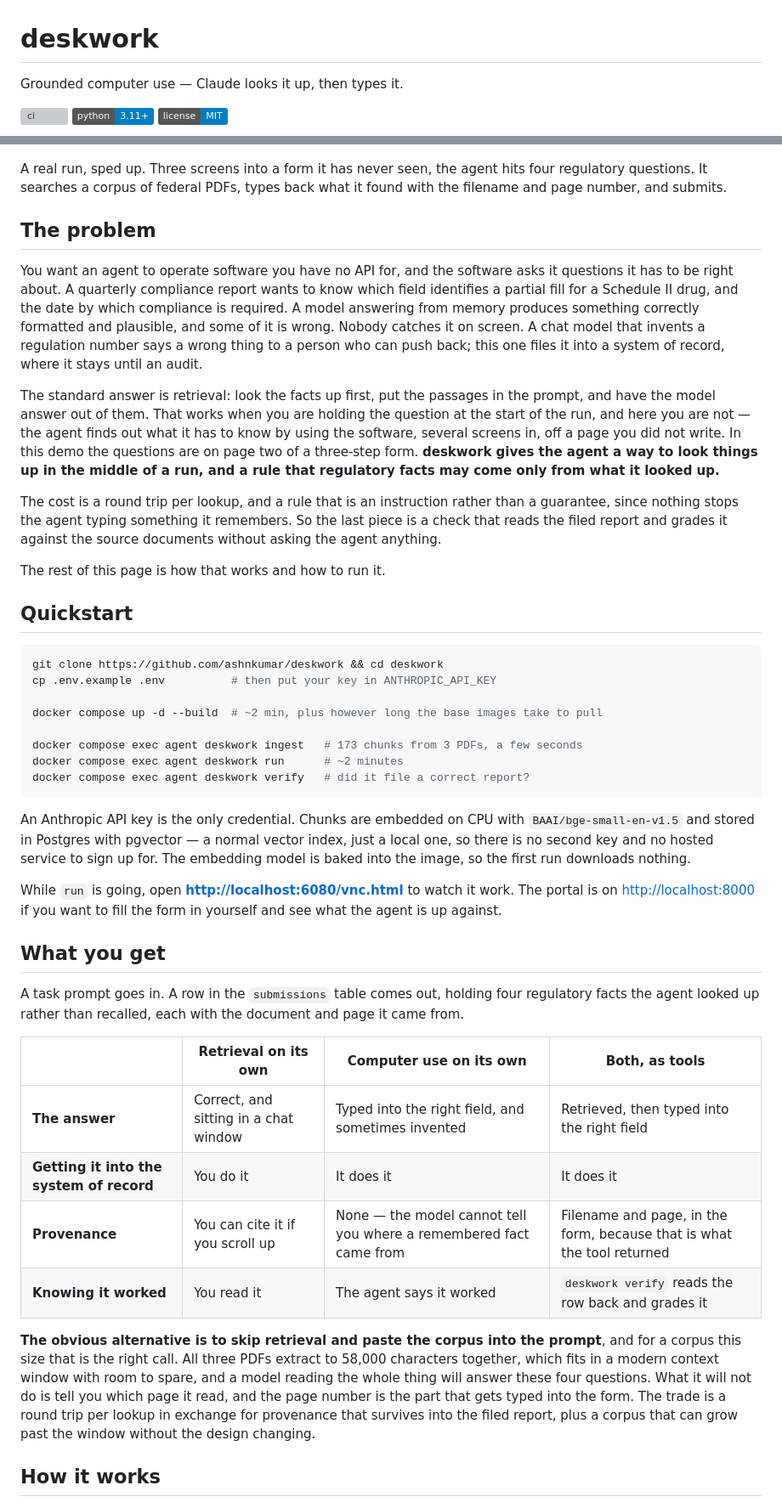
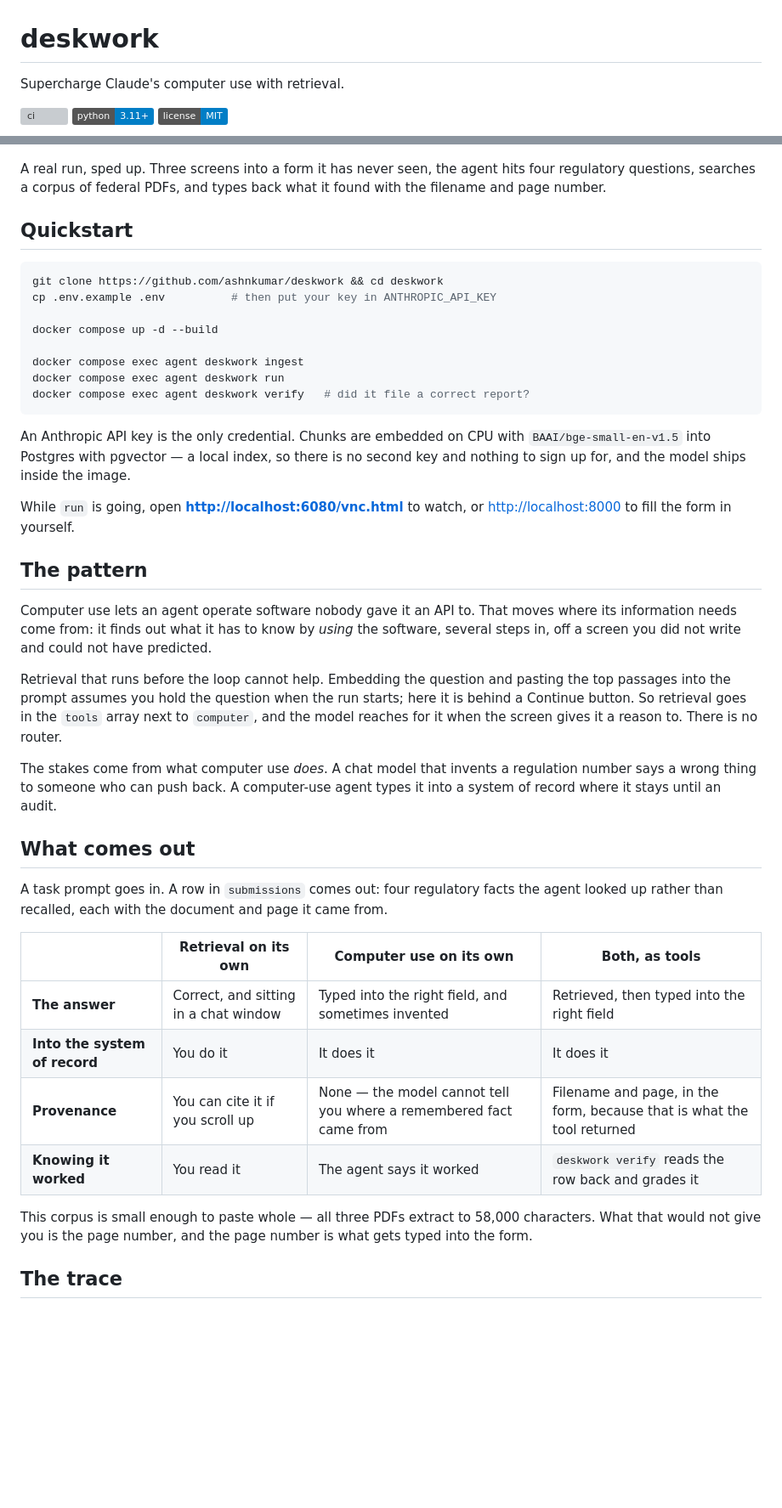
Before and after one commit to ashnkumar/deskwork, a Markdown page: README.md, 2 parts joined by grey strips. Shown at 85% size. GitHub-like rendering; badges without logos; blank space fills up the shorter version; grey boxes are pictures that could not be loaded.

````diff
--- a/README.md
+++ b/README.md
@@ -1,6 +1,6 @@
 # deskwork
 
-Grounded computer use — Claude looks it up, then types it.
+Supercharge Claude's computer use with retrieval.
 
 [![ci](https://github.com/ashnkumar/deskwork/actions/workflows/ci.yml/badge.svg)](https://github.com/ashnkumar/deskwork/actions/workflows/ci.yml)
 [![python](https://img.shields.io/badge/python-3.11+-blue)](https://www.python.org/downloads/)
@@ -8,33 +8,9 @@ Grounded computer use — Claude looks it up, then types it.
 
 ![An agent filing a quarterly compliance report in a browser: it reads four regulatory questions off the form, searches a corpus of federal PDFs, types each retrieved answer with its citation, and submits.](docs/demo.gif)
 
-A real run, sped up. Three screens into a form it has never seen, the agent hits four
-regulatory questions. It searches a corpus of federal PDFs, types back what it found with the
-filename and page number, and submits.
-
-## The problem
-
-You want an agent to operate software you have no API for, and the software asks it questions
-it has to be right about. A quarterly compliance report wants to know which field identifies a
-partial fill for a Schedule II drug, and the date by which compliance is required. A model
-answering from memory produces something correctly formatted and plausible, and some of it is
-wrong. Nobody catches it on screen. A chat model that invents a regulation number says a wrong
-thing to a person who can push back; this one files it into a system of record, where it stays
-until an audit.
-
-The standard answer is retrieval: look the facts up first, put the passages in the prompt, and
-have the model answer out of them. That works when you are holding the question at the start of
-the run, and here you are not — the agent finds out what it has to know by using the software,
-several screens in, off a page you did not write. In this demo the questions are on page two of
-a three-step form. **deskwork gives the agent a way to look things up in the middle of a run,
-and a rule that regulatory facts may come only from what it looked up.**
-
-The cost is a round trip per lookup, and a rule that is an instruction rather than a guarantee,
-since nothing stops the agent typing something it remembers. So the last piece is a check that
-reads the filed report and grades it against the source documents without asking the agent
-anything.
-
-The rest of this page is how that works and how to run it.
+A real run, sped up. Three screens into a form it has never seen, the agent hits four regulatory
+questions, searches a corpus of federal PDFs, and types back what it found with the filename and
+page number.
 
 ## Quickstart
 
@@ -42,43 +18,51 @@ The rest of this page is how that works and how to run it.
 git clone https://github.com/ashnkumar/deskwork && cd deskwork
 cp .env.example .env          # then put your key in ANTHROPIC_API_KEY
 
-docker compose up -d --build  # ~2 min, plus however long the base images take to pull
+docker compose up -d --build
 
-docker compose exec agent deskwork ingest   # 173 chunks from 3 PDFs, a few seconds
-docker compose exec agent deskwork run      # ~2 minutes
+docker compose exec agent deskwork ingest
+docker compose exec agent deskwork run
 docker compose exec agent deskwork verify   # did it file a correct report?
 ```
 
 An Anthropic API key is the only credential. Chunks are embedded on CPU with
-`BAAI/bge-small-en-v1.5` and stored in Postgres with pgvector — a normal vector index, just a
-local one, so there is no second key and no hosted service to sign up for. The embedding model
-is baked into the image, so the first run downloads nothing.
+`BAAI/bge-small-en-v1.5` into Postgres with pgvector — a local index, so there is no second key
+and nothing to sign up for, and the model ships inside the image.
 
-While `run` is going, open **<http://localhost:6080/vnc.html>** to watch it work. The portal is
-on <http://localhost:8000> if you want to fill the form in yourself and see what the agent is
-up against.
+While `run` is going, open **<http://localhost:6080/vnc.html>** to watch, or
+<http://localhost:8000> to fill the form in yourself.
 
-## What you get
+## The pattern
 
-A task prompt goes in. A row in the `submissions` table comes out, holding four regulatory
-facts the agent looked up rather than recalled, each with the document and page it came from.
+Computer use lets an agent operate software nobody gave it an API to. That moves where its
+information needs come from: it finds out what it has to know by *using* the software, several
+steps in, off a screen you did not write and could not have predicted.
+
+Retrieval that runs before the loop cannot help. Embedding the question and pasting the top
+passages into the prompt assumes you hold the question when the run starts; here it is behind a
+Continue button. So retrieval goes in the `tools` array next to `computer`, and the model reaches
+for it when the screen gives it a reason to. There is no router.
+
+The stakes come from what computer use *does*. A chat model that invents a regulation number says
+a wrong thing to someone who can push back. A computer-use agent types it into a system of record
+where it stays until an audit.
+
+## What comes out
+
+A task prompt goes in. A row in `submissions` comes out: four regulatory facts the agent looked
+up rather than recalled, each with the document and page it came from.
 
 | | Retrieval on its own | Computer use on its own | Both, as tools |
 |---|---|---|---|
 | **The answer** | Correct, and sitting in a chat window | Typed into the right field, and sometimes invented | Retrieved, then typed into the right field |
-| **Getting it into the system of record** | You do it | It does it | It does it |
+| **Into the system of record** | You do it | It does it | It does it |
 | **Provenance** | You can cite it if you scroll up | None — the model cannot tell you where a remembered fact came from | Filename and page, in the form, because that is what the tool returned |
 | **Knowing it worked** | You read it | The agent says it worked | `deskwork verify` reads the row back and grades it |
 
-**The obvious alternative is to skip retrieval and paste the corpus into the prompt**, and for
-a corpus this size that is the right call. All three PDFs extract to 58,000 characters
-together, which fits in a modern context window with room to spare, and a model reading the
-whole thing will answer these four questions. What it will not do is tell you which page it
-read, and the page number is the part that gets typed into the form. The trade is a round trip
-per lookup in exchange for provenance that survives into the filed report, plus a corpus that
-can grow past the window without the design changing.
+This corpus is small enough to paste whole — all three PDFs extract to 58,000 characters. What
+that would not give you is the page number, and the page number is what gets typed into the form.
 
-## How it works
+## The trace
 
 ![Three panels. One: the task prompt and a three-PDF corpus, with the note that the agent has never seen the form. Two: at step 9 the attestation questions appear on screen, and at step 10 the agent passes that question verbatim to search_regulations. Three: the retrieved passage, the text typed into the form with its citation, and the grader's verdict.](docs/how-it-works.png)
 
````
Also changed, not shown: other parts of README.md (+66 -84 lines).
